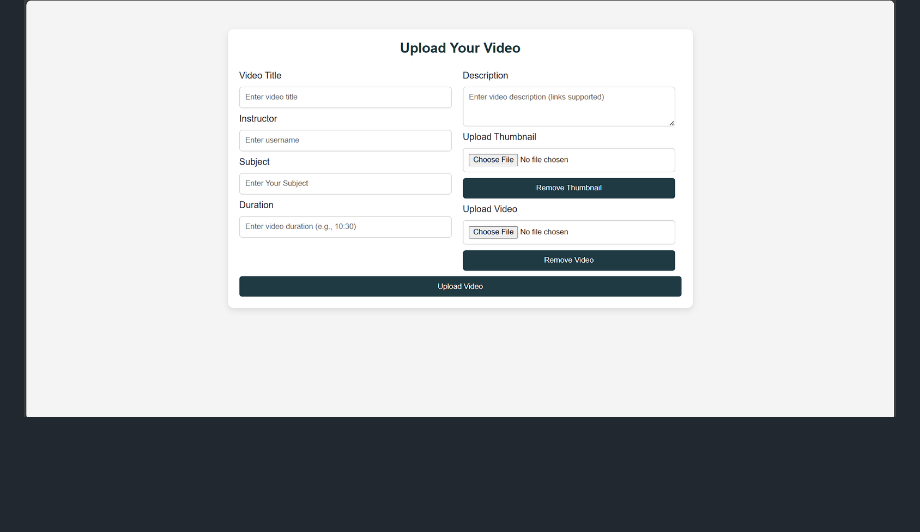
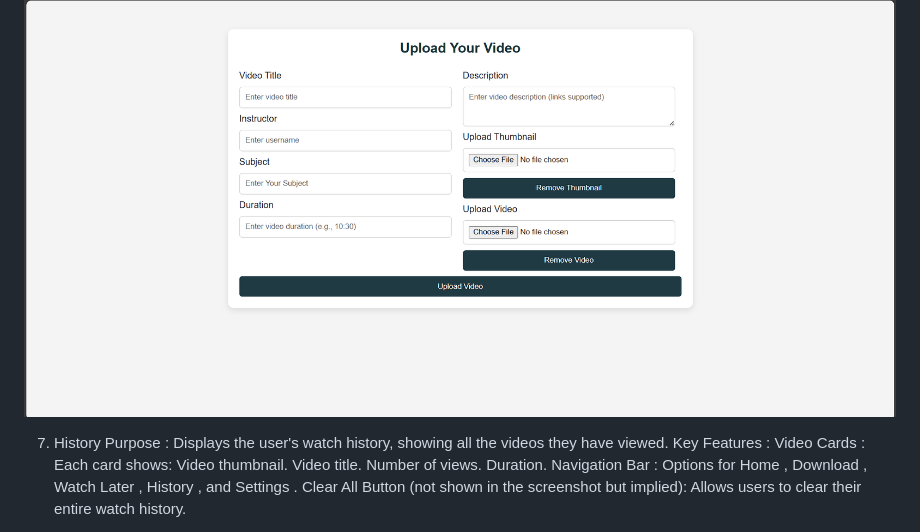
Before and after one commit to sohamcoder-2/EDUFLIX, a Markdown page: README.md, the part around one of its changes. Rendered like a GitHub page; blank space fills up the shorter version.

```diff
--- a/README.md
+++ b/README.md
@@ -75,3 +75,18 @@ Remove Video : Option to remove the selected video file.
 Upload Video : Submit the form to upload the video.
 
 ![image alt](https://github.com/sohamcoder-2/EDUFLIX/blob/main/IMG/Screenshot%202025-04-19%20000829.png?raw=true)
+
+7. History
+Purpose : Displays the user's watch history, showing all the videos they have viewed.
+Key Features :
+Video Cards :
+Each card shows:
+Video thumbnail.
+Video title.
+Number of views.
+Duration.
+Navigation Bar :
+Options for Home , Download , Watch Later , History , and Settings .
+Clear All Button (not shown in the screenshot but implied):
+Allows users to clear their entire watch history.
+
```
Also changed, not shown: other parts of README.md (+1 -0 lines).
